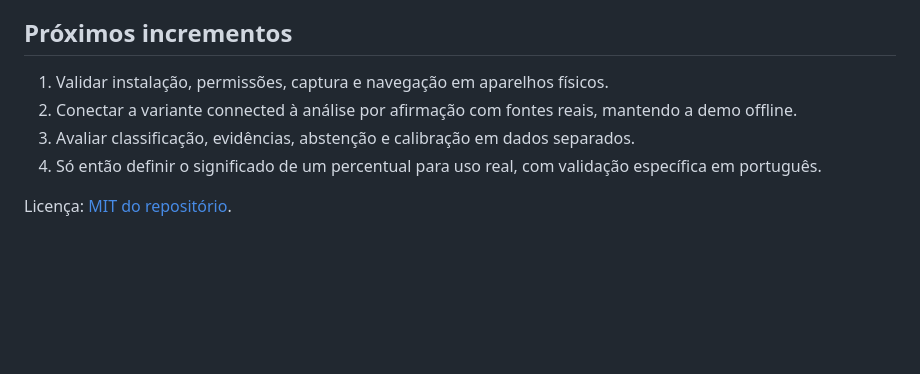
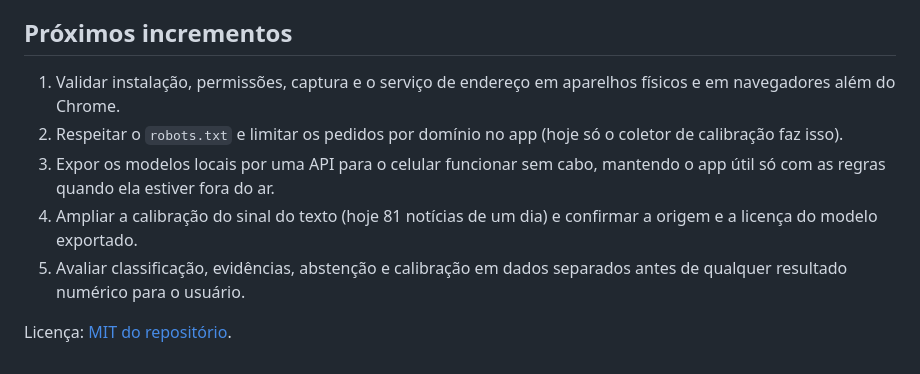
Before and after one commit to matheushpr94/challenge-fakenews-unb, a Markdown page: lume/README.md, the part around one of its changes. GitHub-like rendering; blank space fills up the shorter version.

```diff
--- a/lume/README.md
+++ b/lume/README.md
@@ -66,9 +72,10 @@ O APK público atual foi assinado com uma chave debug local não versionada. Um
 
 ## Próximos incrementos
 
-1. Validar instalação, permissões, captura e navegação em aparelhos físicos.
-2. Conectar a variante connected à análise por afirmação com fontes reais, mantendo a demo offline.
-3. Avaliar classificação, evidências, abstenção e calibração em dados separados.
-4. Só então definir o significado de um percentual para uso real, com validação específica em português.
+1. Validar instalação, permissões, captura e o serviço de endereço em aparelhos físicos e em navegadores além do Chrome.
+2. Respeitar o `robots.txt` e limitar os pedidos por domínio no app (hoje só o coletor de calibração faz isso).
+3. Expor os modelos locais por uma API para o celular funcionar sem cabo, mantendo o app útil só com as regras quando ela estiver fora do ar.
+4. Ampliar a calibração do sinal do texto (hoje 81 notícias de um dia) e confirmar a origem e a licença do modelo exportado.
+5. Avaliar classificação, evidências, abstenção e calibração em dados separados antes de qualquer resultado numérico para o usuário.
 
 Licença: [MIT do repositório](../LICENSE).
```
Also changed, not shown: other parts of lume/README.md (+26 -20 lines), README.md (+8 -6 lines).
